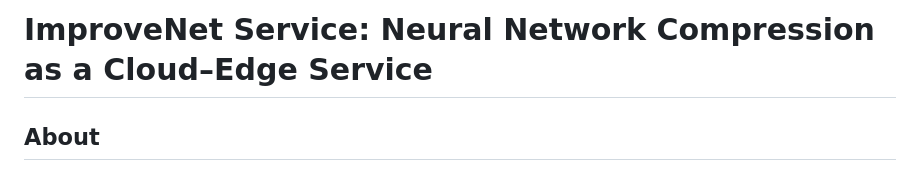
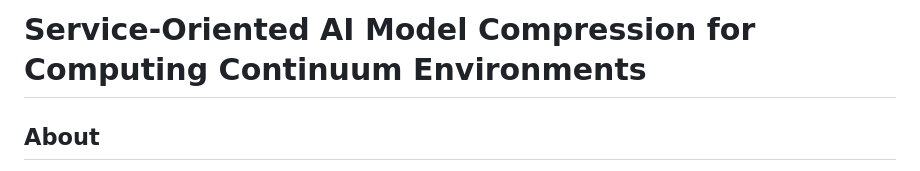
Before and after one commit to Adrianoski/AIaaS, a Markdown page: README.md, the part around the change. GitHub-like rendering.

```diff
--- a/README.md
+++ b/README.md
@@ -1,4 +1,4 @@
-# ImproveNet Service: Neural Network Compression as a Cloud–Edge Service
+# Service-Oriented AI Model Compression for Computing Continuum Environments
 
 ## About
 **ImproveNet Service** is a lightweight and modular system that enables neural network compression via a cloud–edge architecture. Edge devices can send their models to the server with a performance constraint (accuracy or loss), and receive a structurally reduced version ready for deployment, all through a simple asynchronous API.
```
